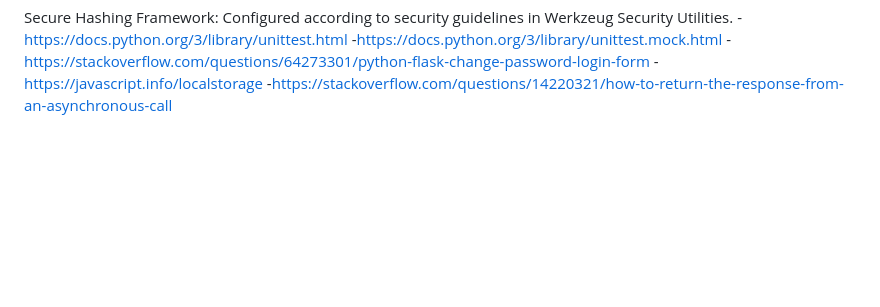
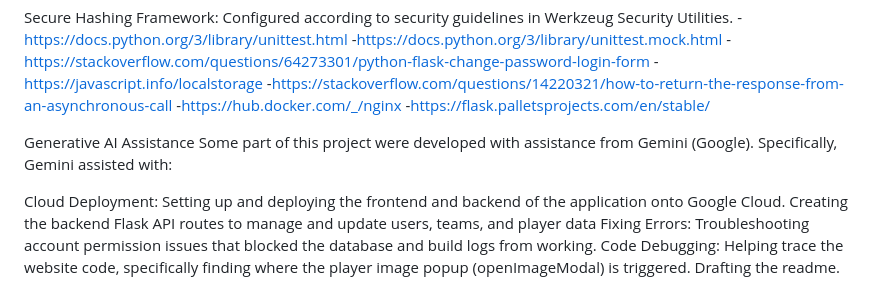
Before and after one commit to tiju46/IPL_Auction_System, a Markdown page: readme.md, the part around the change. Drawn GitHub-style; blank space fills up the shorter version.

Commit message:
Update README file with AI assistance details

```diff
--- a/readme.md
+++ b/readme.md
@@ -229,3 +229,14 @@ Secure Hashing Framework: Configured according to security guidelines in Werkzeu
 -https://stackoverflow.com/questions/64273301/python-flask-change-password-login-form
 -https://javascript.info/localstorage
 -https://stackoverflow.com/questions/14220321/how-to-return-the-response-from-an-asynchronous-call
+-https://hub.docker.com/_/nginx
+-https://flask.palletsprojects.com/en/stable/
+
+Generative AI Assistance
+Some part of this project were developed with assistance from Gemini (Google). Specifically, Gemini assisted with:
+
+Cloud Deployment: Setting up and deploying the frontend and backend of the application onto Google Cloud.
+Creating the backend Flask API routes to manage and update users, teams, and player data
+Fixing Errors: Troubleshooting account permission issues that blocked the database and build logs from working.
+Code Debugging: Helping trace the website code, specifically finding where the player image popup (openImageModal) is triggered.
+Drafting the readme.
```
